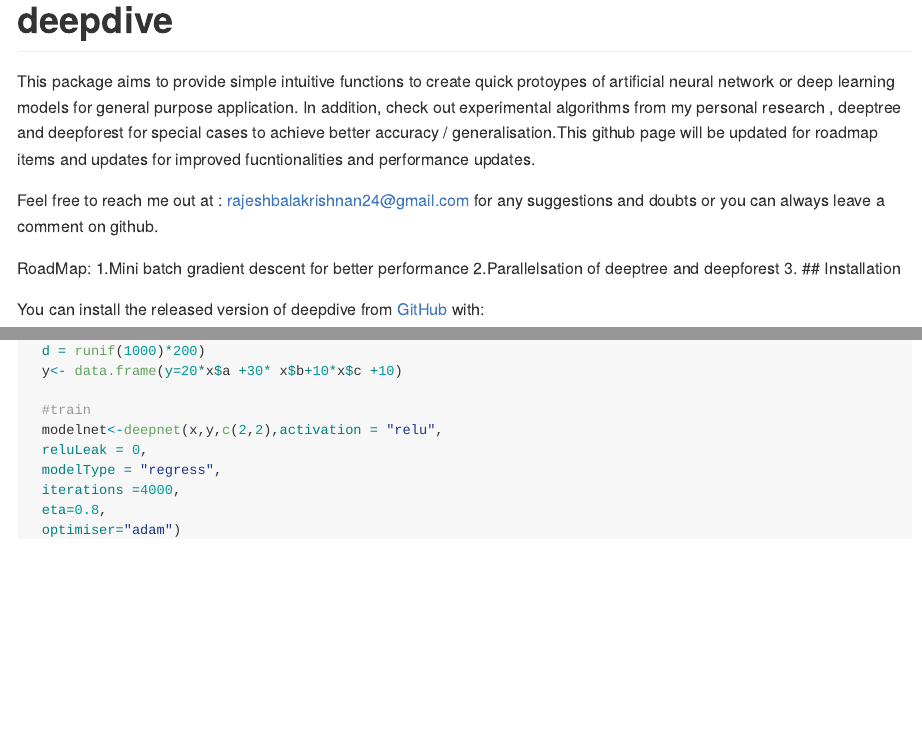
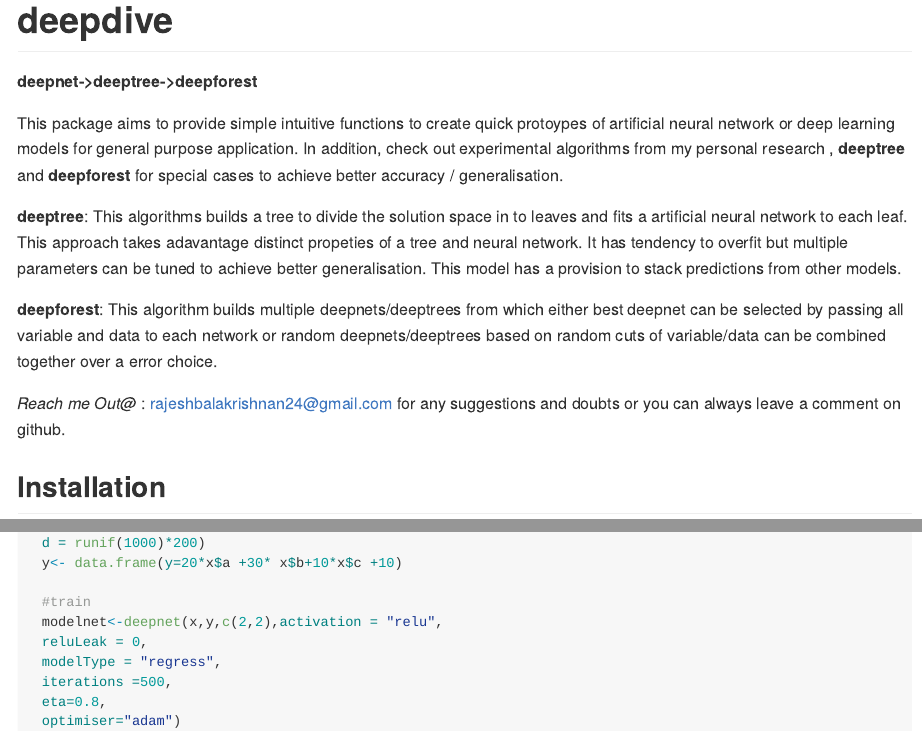
Before and after one commit to RajeshB24/deepdive, an R Markdown document (README.Rmd): the page in a window 1100 px wide, from its top, and a second part further down, joined at a grey line. The pictures show the output file README.md that the author committed with the source, drawn offline in the style of GitHub.

Commit message:
Readme edit

````diff
--- a/README.Rmd
+++ b/README.Rmd
@@ -13,18 +13,21 @@ knitr::opts_chunk$set(
 )
 ```
 # deepdive
+**deepnet->deeptree->deepforest**
 
 <!-- badges: start -->
 <!-- badges: end -->
 
-This package aims to provide simple intuitive functions to create quick protoypes of artificial neural network or deep learning models for general purpose application. In addition, check out experimental algorithms from my personal research , deeptree and deepforest for special cases to achieve better accuracy / generalisation.This github page will be updated for roadmap items and updates for improved fucntionalities and performance updates.
+This package aims to provide simple intuitive functions to create quick protoypes of artificial neural network or deep learning models for general purpose application. In addition, check out experimental algorithms from my personal research , **deeptree** and **deepforest** for special cases to achieve better accuracy / generalisation.
 
-Feel free to reach me out at : rajeshbalakrishnan24@gmail.com for any suggestions and doubts or you can always leave a comment on github.
 
-RoadMap:
-1.Mini batch gradient descent for better performance
-2.Parallelsation of deeptree and deepforest
-3.
+**deeptree**: This algorithms builds a tree to divide the solution space in to leaves and fits a artificial neural network to each leaf. This approach takes adavantage distinct propeties of a tree and neural network. It has tendency to overfit but multiple parameters can be tuned to achieve better generalisation. This model has a provision to stack predictions from other models.
+
+**deepforest**: This algorithm builds  multiple deepnets/deeptrees from which either best deepnet can be selected by passing all variable and data to each network or random deepnets/deeptrees based on random cuts of variable/data can be combined together over a error choice.
+
+*Reach me Out@* : rajeshbalakrishnan24@gmail.com for any suggestions and doubts or you can always leave a comment on github.
+
+
 ## Installation
 
 You can install the released version of deepdive from [GitHub](https://github.com/RajeshB24/deepdive) with:
@@ -50,7 +53,7 @@ library(deepdive)
  modelnet<-deepnet(x,y,c(2,2),activation = "relu",
  reluLeak = 0,
  modelType = "regress",
- iterations =4000,
+ iterations =500,
  eta=0.8,
  optimiser="adam")
 
````
Also changed, not shown: README.md, README.Rmd (2 more changed lines).
